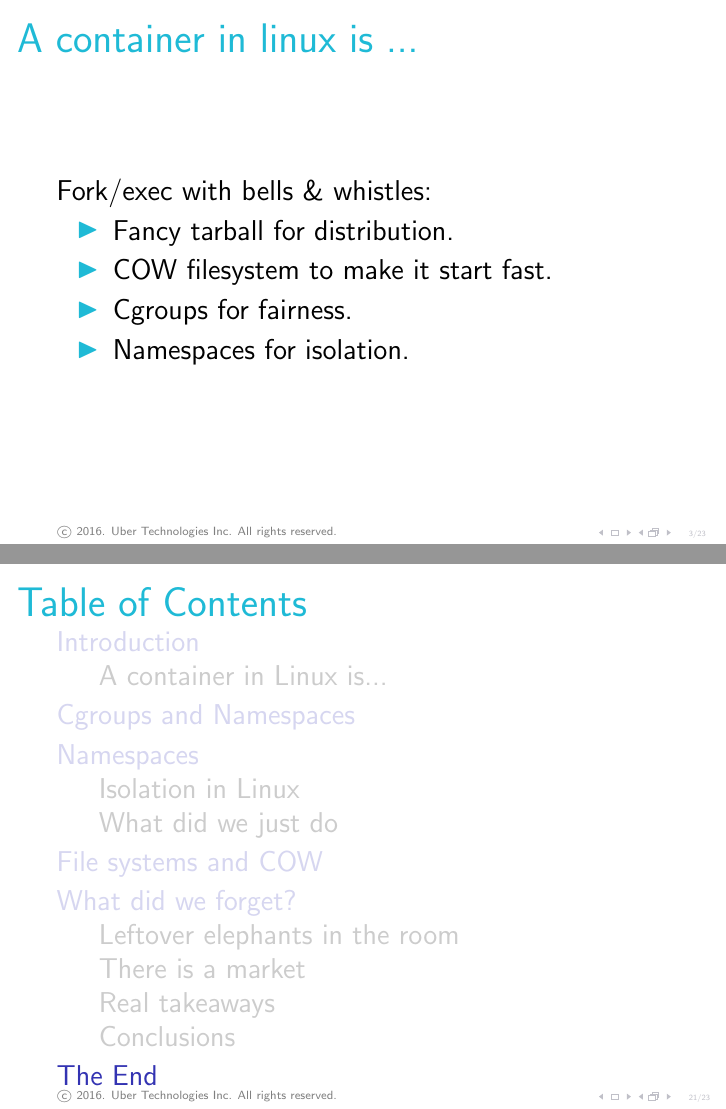
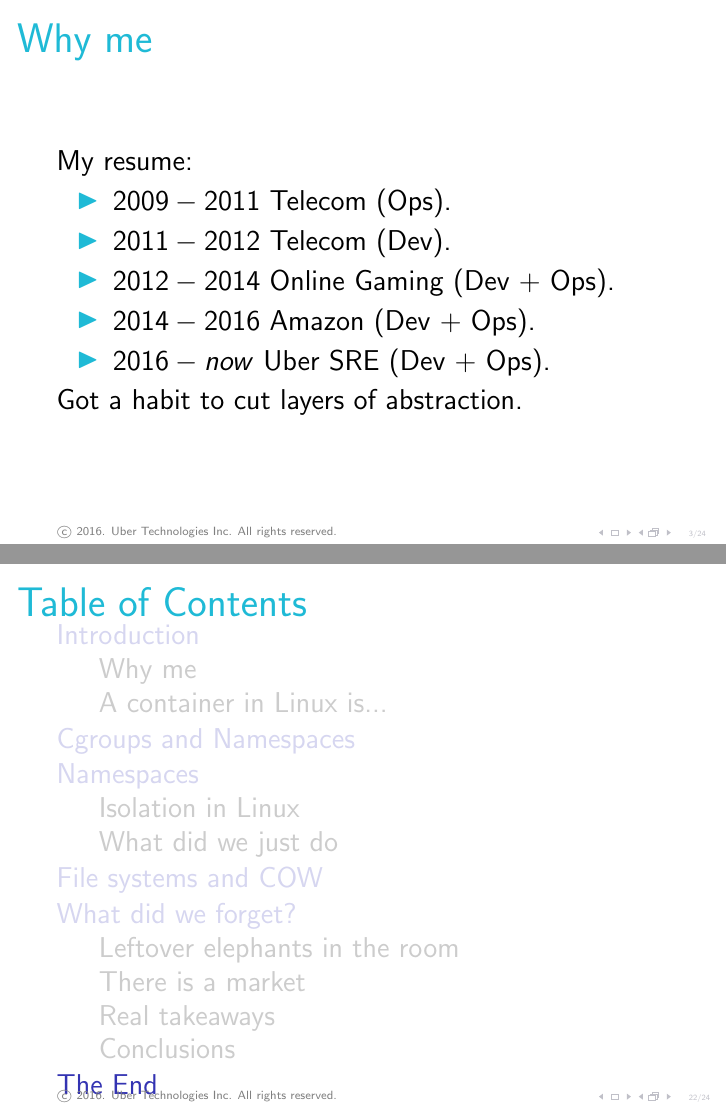
Before and after one commit to Motiejus/buildstuff2016, LaTeX slides (containers_buildstuff2016.tex): pages 8 and 71 of 73 before the commit and pages 4 and 73 of 75 after it, joined at a grey line. Compiled offline with pdfLaTeX.

Commit message:
About me

```diff
--- a/containers_buildstuff2016.tex
+++ b/containers_buildstuff2016.tex
@@ -107,6 +107,19 @@
 \end{frame}
 
 \section{Introduction}
+\subsection{Why me}
+\begin{frame}{Why me}
+    My resume:
+    \begin{itemize}
+        \item $2009-2011$ Telecom (Ops).
+        \item $2011-2012$ Telecom (Dev).
+        \item $2012-2014$ Online Gaming (Dev + Ops).
+        \item $2014-2016$ Amazon (Dev + Ops).
+        \item $2016-now$ Uber SRE (Dev + Ops).
+    \end{itemize}
+    \onslide<+(1)->{Got a habit to cut layers of abstraction.}
+\end{frame}
+
 \subsection{A container in Linux is...}
 \begin{frame}{A container in linux is ...}
     \pause
```
